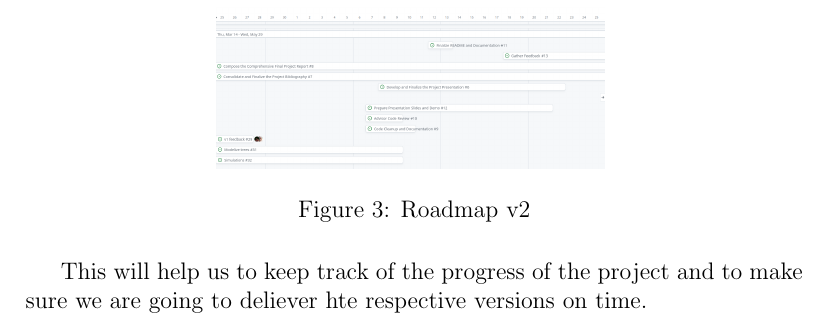
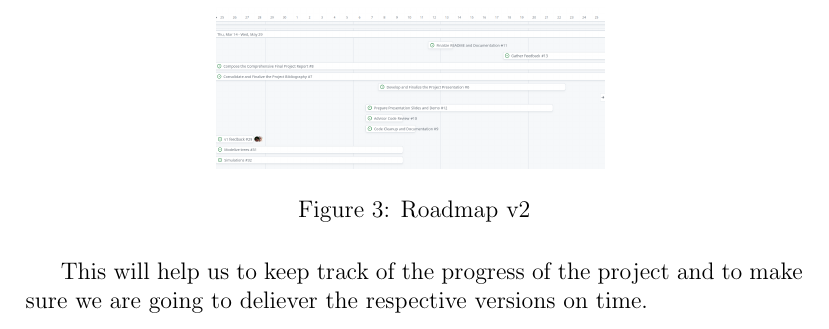
Before and after one commit to master-csmi/2024-m1-vegetation, a LaTeX document (report.tex): part of page 6 of 11, cut so that both start at the same text. Compiled offline with pdfLaTeX.

Commit message:
errors check

```diff
--- a/report.tex
+++ b/report.tex
@@ -125,7 +125,7 @@ With the help of our supervisors, we have defined the following roadmap:
 \end{figure}
 
 This will help us to keep track of the progress of the project and to make sure
-we are going to deliever hte respective versions on time.
+we are going to deliever the respective versions on time.
 
 \newpage
 \section{Literature Review}
```
